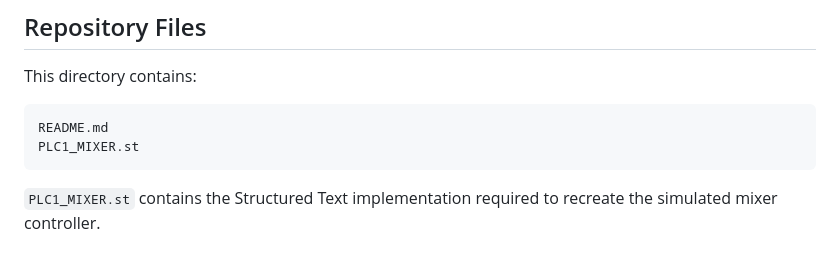
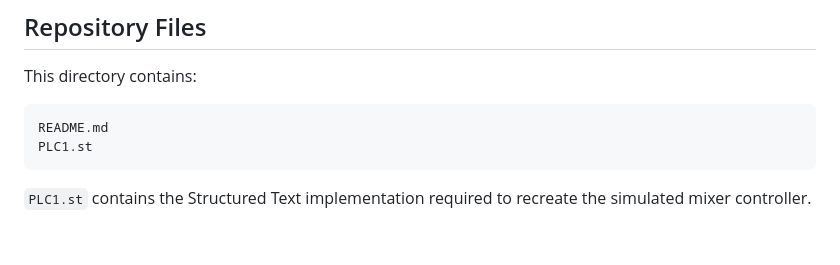
Before and after one commit to Ddedave/Design-and-implementation-of-an-OT-scenario-for-Red-Team-training, a Markdown page: plc/PLC1_Mixer/README.md, the part around the change. Rendered like a GitHub page.

```diff
--- a/plc/PLC1_Mixer/README.md
+++ b/plc/PLC1_Mixer/README.md
@@ -288,6 +288,6 @@ The configured value is:
 This directory contains:
 
     README.md
-    PLC1_MIXER.st
+    PLC1.st
 
-`PLC1_MIXER.st` contains the Structured Text implementation required to recreate the simulated mixer controller.
+`PLC1.st` contains the Structured Text implementation required to recreate the simulated mixer controller.
```
